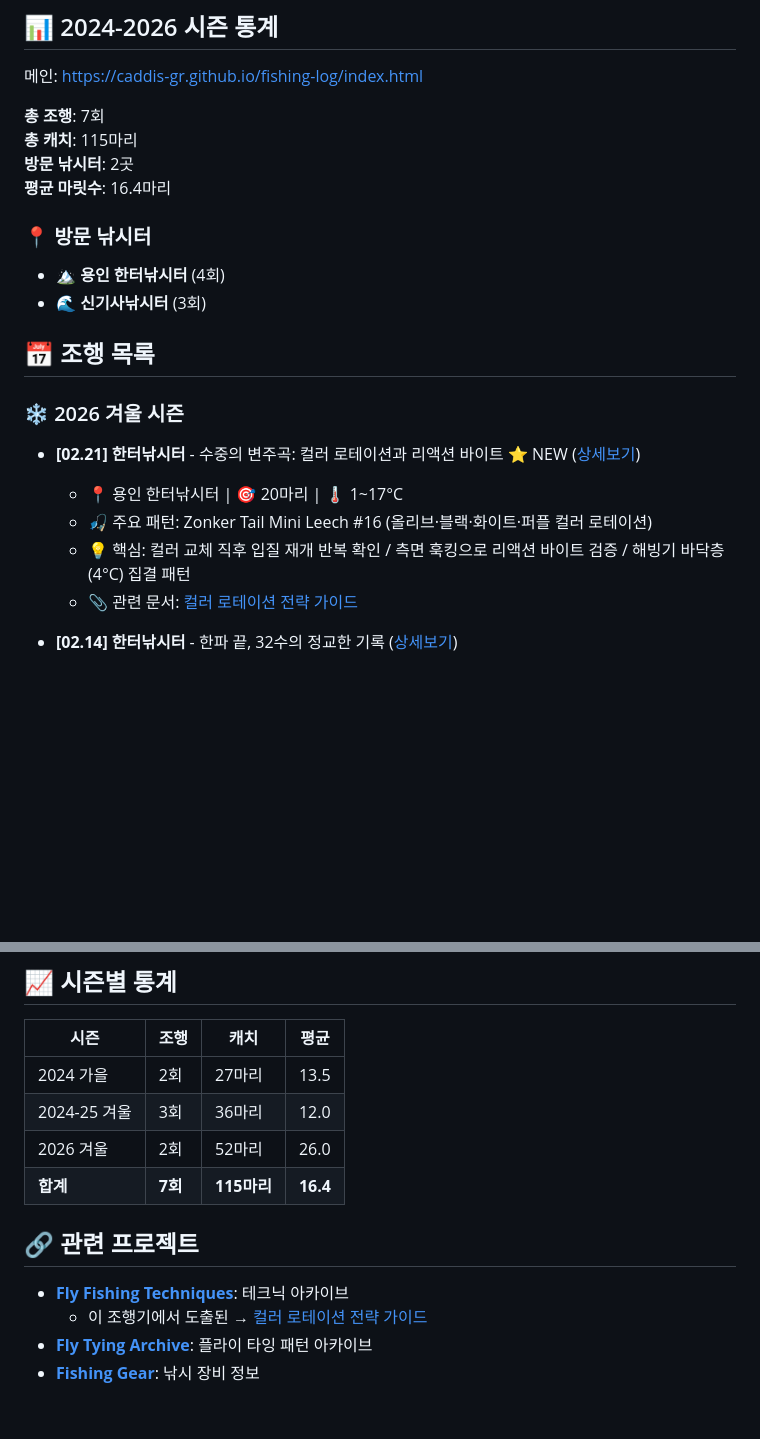
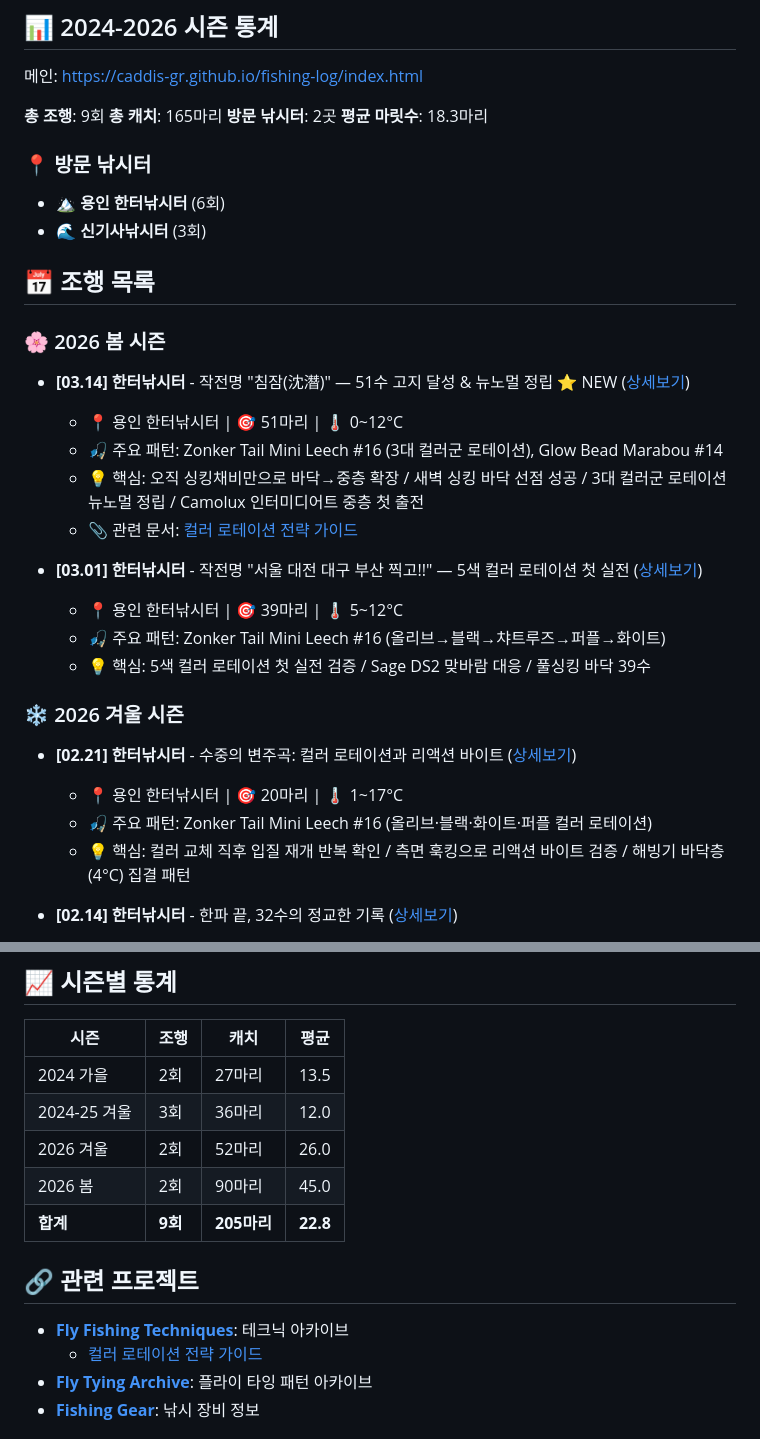
Before and after one commit to CADDIS-GR/fishing-log, a Markdown page: README.md, 2 parts joined by grey strips. GitHub-like rendering; blank space fills up the shorter version.

```diff
--- a/README.md
+++ b/README.md
@@ -9,24 +9,36 @@
 
 메인: https://caddis-gr.github.io/fishing-log/index.html
 
-**총 조행**: 7회
-**총 캐치**: 115마리
+**총 조행**: 9회
+**총 캐치**: 165마리
 **방문 낚시터**: 2곳
-**평균 마릿수**: 16.4마리
+**평균 마릿수**: 18.3마리
 
 ### 📍 방문 낚시터
-- 🏔️ **용인 한터낚시터** (4회)
+- 🏔️ **용인 한터낚시터** (6회)
 - 🌊 **신기사낚시터** (3회)
 
 ## 📅 조행 목록
 
+### 🌸 2026 봄 시즌
+
+- **[03.14] 한터낚시터** - 작전명 "침잠(沈潛)" — 51수 고지 달성 & 뉴노멀 정립 ⭐ NEW ([상세보기](logs/2026-03-14_daedae.html))
+  - 📍 용인 한터낚시터 | 🎯 51마리 | 🌡️ 0~12°C
+  - 🎣 주요 패턴: Zonker Tail Mini Leech #16 (3대 컬러군 로테이션), Glow Bead Marabou #14
+  - 💡 핵심: 오직 싱킹채비만으로 바닥→중층 확장 / 새벽 싱킹 바닥 선점 성공 / 3대 컬러군 로테이션 뉴노멀 정립 / Camolux 인터미디어트 중층 첫 출전
+  - 📎 관련 문서: [컬러 로테이션 전략 가이드](https://caddis-gr.github.io/fishing-technique/techniques/Color_Rotation_Strategy_Guide.html)
+
+- **[03.01] 한터낚시터** - 작전명 "서울 대전 대구 부산 찍고!!" — 5색 컬러 로테이션 첫 실전 ([상세보기](logs/2026-03-01_daedae.html))
+  - 📍 용인 한터낚시터 | 🎯 39마리 | 🌡️ 5~12°C
+  - 🎣 주요 패턴: Zonker Tail Mini Leech #16 (올리브→블랙→챠트루즈→퍼플→화이트)
+  - 💡 핵심: 5색 컬러 로테이션 첫 실전 검증 / Sage DS2 맞바람 대응 / 풀싱킹 바닥 39수
+
 ### ❄️ 2026 겨울 시즌
 
-- **[02.21] 한터낚시터** - 수중의 변주곡: 컬러 로테이션과 리액션 바이트 ⭐ NEW ([상세보기](logs/2026-02-21_daedae.html))
+- **[02.21] 한터낚시터** - 수중의 변주곡: 컬러 로테이션과 리액션 바이트 ([상세보기](logs/2026-02-21_daedae.html))
   - 📍 용인 한터낚시터 | 🎯 20마리 | 🌡️ 1~17°C
   - 🎣 주요 패턴: Zonker Tail Mini Leech #16 (올리브·블랙·화이트·퍼플 컬러 로테이션)
   - 💡 핵심: 컬러 교체 직후 입질 재개 반복 확인 / 측면 훅킹으로 리액션 바이트 검증 / 해빙기 바닥층(4°C) 집결 패턴
-  - 📎 관련 문서: [컬러 로테이션 전략 가이드](https://caddis-gr.github.io/fishing-technique/techniques/Color_Rotation_Strategy_Guide.html)
 
 - **[02.14] 한터낚시터** - 한파 끝, 32수의 정교한 기록 ([상세보기](logs/2026-02-14_hanter.html))
   - 📍 용인 한터낚시터 | 🎯 32마리 | 🌡️ 3°C
@@ -159,12 +175,13 @@ cd fishing-log
 | 2024 가을 | 2회 | 27마리 | 13.5 |
 | 2024-25 겨울 | 3회 | 36마리 | 12.0 |
 | 2026 겨울 | 2회 | 52마리 | 26.0 |
-| **합계** | **7회** | **115마리** | **16.4** |
+| 2026 봄 | 2회 | 90마리 | 45.0 |
+| **합계** | **9회** | **205마리** | **22.8** |
 
 ## 🔗 관련 프로젝트
 
 - **[Fly Fishing Techniques](https://caddis-gr.github.io/fishing-technique/)**: 테크닉 아카이브
-  - 이 조행기에서 도출된 → [컬러 로테이션 전략 가이드](https://caddis-gr.github.io/fishing-technique/techniques/Color_Rotation_Strategy_Guide.html)
+  - [컬러 로테이션 전략 가이드](https://caddis-gr.github.io/fishing-technique/techniques/Color_Rotation_Strategy_Guide.html)
 - **[Fly Tying Archive](https://caddis-gr.github.io/fly-tying-archive/)**: 플라이 타잉 패턴 아카이브
 - **[Fishing Gear](https://github.com/CADDIS-GR/fishing-gear)**: 낚시 장비 정보
 
```
Also changed, not shown: other parts of README.md (+29 -25 lines).
